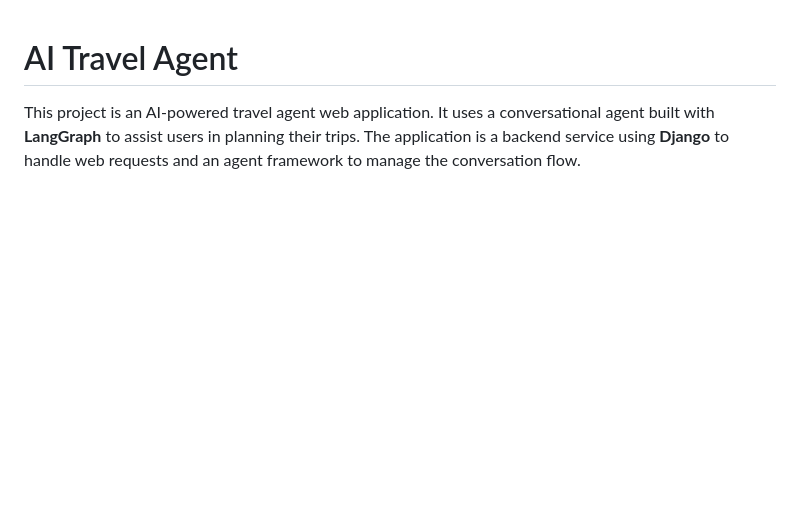
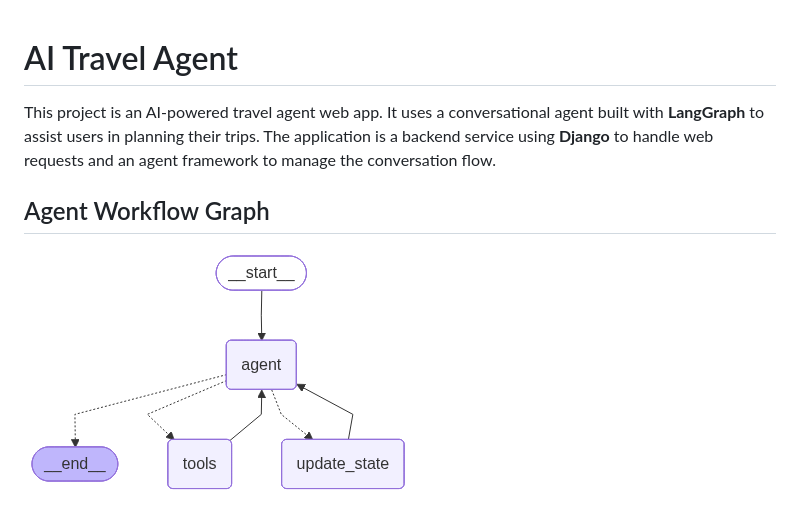
Before and after one commit to abbs03/travel_planner, a Markdown page: readme.md, the part around the change. Rendered like a GitHub page; pictures changed too: graph.png (added); blank space fills up the shorter version.

```diff
--- a/readme.md
+++ b/readme.md
@@ -1,3 +1,7 @@
 # AI Travel Agent
 
-This project is an AI-powered travel agent web application. It uses a conversational agent built with **LangGraph** to assist users in planning their trips. The application is a backend service using **Django** to handle web requests and an agent framework to manage the conversation flow.
+This project is an AI-powered travel agent web app. It uses a conversational agent built with **LangGraph** to assist users in planning their trips. The application is a backend service using **Django** to handle web requests and an agent framework to manage the conversation flow.
+
+## Agent Workflow Graph
+
+![AI Travel Agent Graph](graph.png)
```
